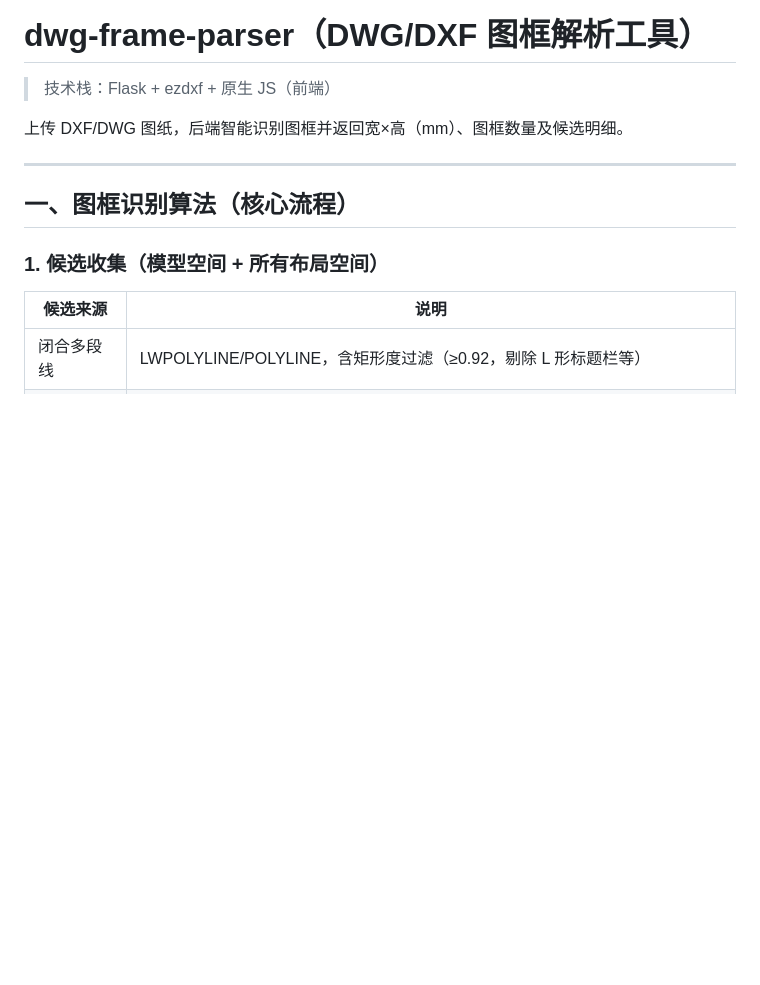
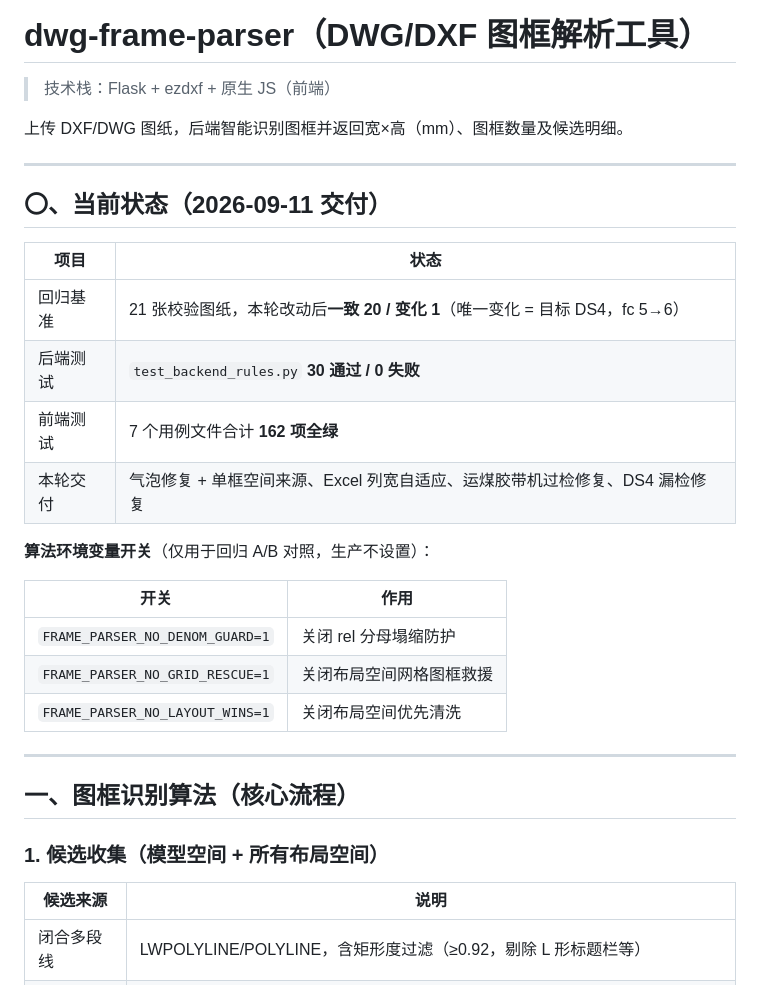
Before and after one commit to hydroxylion/dwg-frame-parser, a Markdown page: Readme.md, the part around the change. GitHub-like rendering; blank space fills up the shorter version.

Commit message:
docs: Readme 新增「当前状态」章节（回归基准 / 测试计数 / 算法开关一览）

```diff
--- a/Readme.md
+++ b/Readme.md
@@ -3,6 +3,25 @@
 > 技术栈：Flask + ezdxf + 原生 JS（前端）
 
 上传 DXF/DWG 图纸，后端智能识别图框并返回宽×高（mm）、图框数量及候选明细。
+
+---
+
+## 〇、当前状态（2026-09-11 交付）
+
+| 项目 | 状态 |
+| --- | --- |
+| 回归基准 | 21 张校验图纸，本轮改动后**一致 20 / 变化 1**（唯一变化 = 目标 DS4，fc 5→6） |
+| 后端测试 | `test_backend_rules.py` **30 通过 / 0 失败** |
+| 前端测试 | 7 个用例文件合计 **162 项全绿** |
+| 本轮交付 | 气泡修复 + 单框空间来源、Excel 列宽自适应、运煤胶带机过检修复、DS4 漏检修复 |
+
+**算法环境变量开关**（仅用于回归 A/B 对照，生产不设置）：
+
+| 开关 | 作用 |
+| --- | --- |
+| `FRAME_PARSER_NO_DENOM_GUARD=1` | 关闭 rel 分母塌缩防护 |
+| `FRAME_PARSER_NO_GRID_RESCUE=1` | 关闭布局空间网格图框救援 |
+| `FRAME_PARSER_NO_LAYOUT_WINS=1` | 关闭布局空间优先清洗 |
 
 ---
 
```
